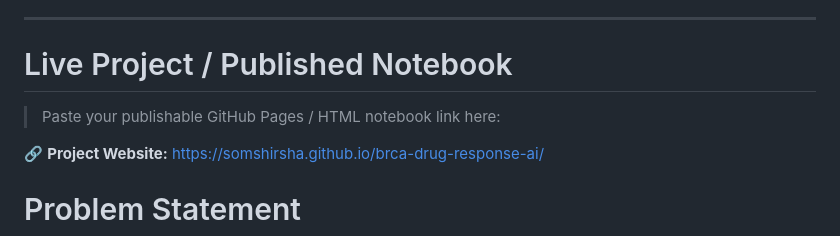
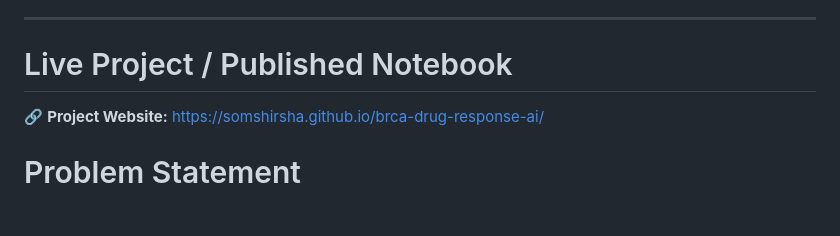
Before and after one commit to Somshirsha/brca-drug-response-ai, a Markdown page: README.md, the part around the change. GitHub-like rendering; blank space fills up the shorter version.

```diff
--- a/README.md
+++ b/README.md
@@ -16,8 +16,6 @@ The primary objective is to computationally predict personalized therapeutic res
 ---
 
 # Live Project / Published Notebook
-
-> Paste your publishable GitHub Pages / HTML notebook link here:
 
 🔗 **Project Website:**  https://somshirsha.github.io/brca-drug-response-ai/
 
```
